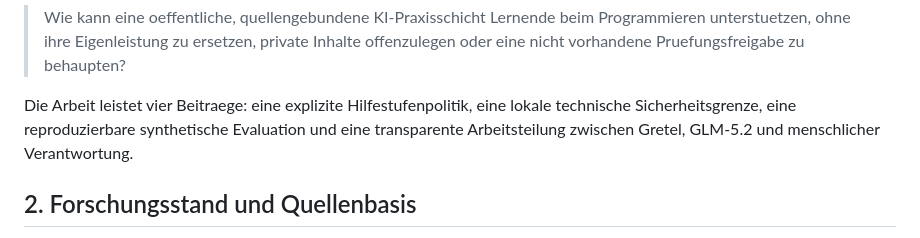
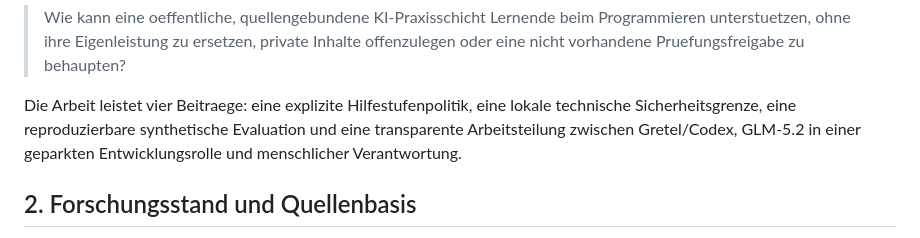
Before and after one commit to juliusopenclaw/unibot-guardian-gretel, a Markdown page: docs/thesis/UNIBOT_GRETEL_BACHELOR_THESIS_MANUSCRIPT.md, the part around one of its changes. Drawn GitHub-style.

```diff
--- a/docs/thesis/UNIBOT_GRETEL_BACHELOR_THESIS_MANUSCRIPT.md
+++ b/docs/thesis/UNIBOT_GRETEL_BACHELOR_THESIS_MANUSCRIPT.md
@@ -58,8 +66,8 @@ Die zentrale Forschungsfrage lautet:
 
 Die Arbeit leistet vier Beitraege: eine explizite Hilfestufenpolitik, eine
 lokale technische Sicherheitsgrenze, eine reproduzierbare synthetische
-Evaluation und eine transparente Arbeitsteilung zwischen Gretel, GLM-5.2 und
-menschlicher Verantwortung.
+Evaluation und eine transparente Arbeitsteilung zwischen Gretel/Codex,
+GLM-5.2 in einer geparkten Entwicklungsrolle und menschlicher Verantwortung.
 
 ## 2. Forschungsstand und Quellenbasis
 
```
Also changed, not shown: other parts of docs/thesis/UNIBOT_GRETEL_BACHELOR_THESIS_MANUSCRIPT.md (+64 -35 lines), docs/unibot/UNIBOT_GRETEL_BACHELOR_THESIS_PACKAGE.md (+18 -11 lines).
